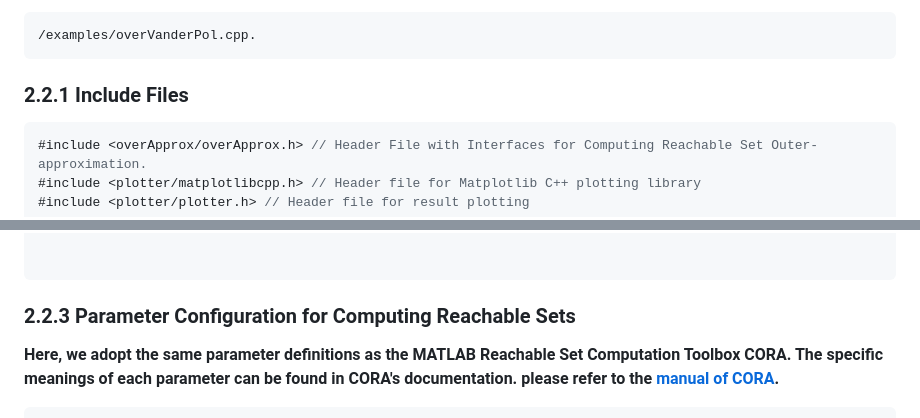
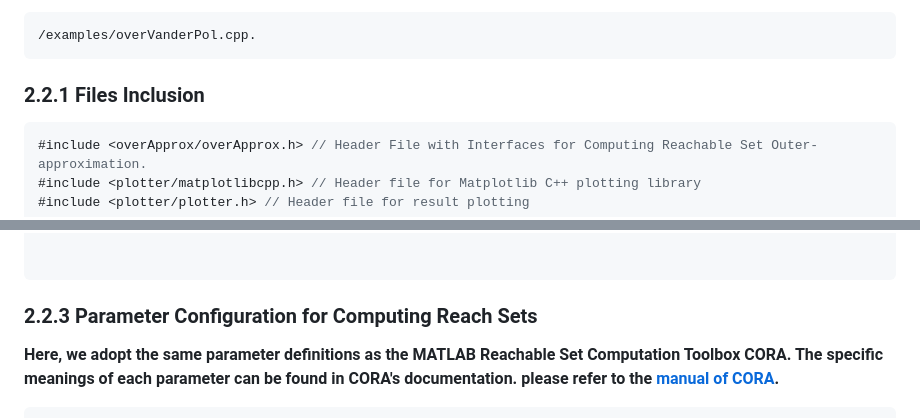
Before and after one commit to ASAG-ISCAS/BdryReach, a Markdown page: README.md, 2 parts joined by grey strips. Rendered like a GitHub page.

````diff
--- a/README.md
+++ b/README.md
@@ -119,7 +119,7 @@ template <typename Number>
 ```RobotFramework
 /examples/overVanderPol.cpp.
 ```
-### 2.2.1 Include Files
+### 2.2.1 Files Inclusion
 ```cpp
 #include <overApprox/overApprox.h> // Header File with Interfaces for Computing Reachable Set Outer-approximation.
 #include <plotter/matplotlibcpp.h> // Header file for Matplotlib C++ plotting library
@@ -154,7 +154,7 @@ IMap f(_f, dimIn, dimOut, noParam, MaxDerivativeOrder); // Constructing IMap for
 
 
 ```
-### 2.2.3 Parameter Configuration for Computing Reachable Sets
+### 2.2.3 Parameter Configuration for Computing Reach Sets
 **Here, we adopt the same parameter definitions as the MATLAB Reachable Set Computation Toolbox CORA. The specific meanings of each parameter can be found in CORA's documentation. please refer to the [manual of CORA](result_picture/Cora2021Manual.pdf).**
 ```cpp
     NonlinearSys<double> mysys(f, 2, 0, 2);
````
Also changed, not shown: other parts of README.md (+8 -8 lines).
